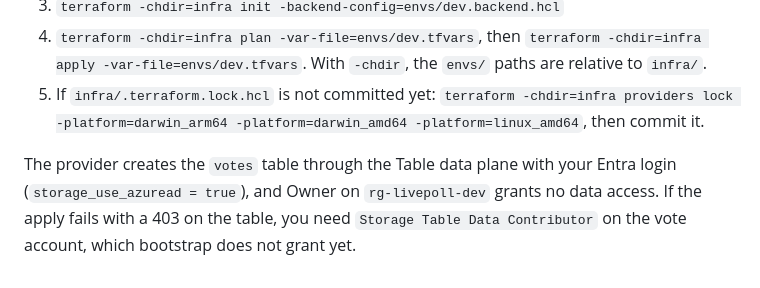
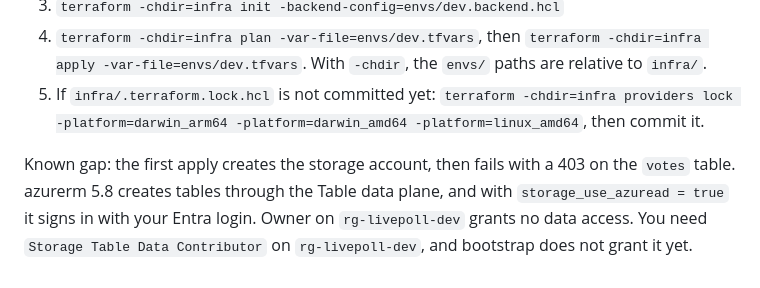
Before and after one commit to JiDarwish/terraform-live-poll, a Markdown page: README.md, the part around the change. Rendered like a GitHub page.

Commit message:
docs: state the votes-table 403 plainly (#8)
Co-Authored-By: Claude Opus 5.5 <noreply@anthropic.com>

```diff
--- a/README.md
+++ b/README.md
@@ -59,4 +59,4 @@ After this, on any clone, plain `terraform -chdir=bootstrap init` uses the remot
 4. `terraform -chdir=infra plan -var-file=envs/dev.tfvars`, then `terraform -chdir=infra apply -var-file=envs/dev.tfvars`. With `-chdir`, the `envs/` paths are relative to `infra/`.
 5. If `infra/.terraform.lock.hcl` is not committed yet: `terraform -chdir=infra providers lock -platform=darwin_arm64 -platform=darwin_amd64 -platform=linux_amd64`, then commit it.
 
-The provider creates the `votes` table through the Table data plane with your Entra login (`storage_use_azuread = true`), and Owner on `rg-livepoll-dev` grants no data access. If the apply fails with a 403 on the table, you need `Storage Table Data Contributor` on the vote account, which bootstrap does not grant yet.
+Known gap: the first apply creates the storage account, then fails with a 403 on the `votes` table. azurerm 5.8 creates tables through the Table data plane, and with `storage_use_azuread = true` it signs in with your Entra login. Owner on `rg-livepoll-dev` grants no data access. You need `Storage Table Data Contributor` on `rg-livepoll-dev`, and bootstrap does not grant it yet.
```
